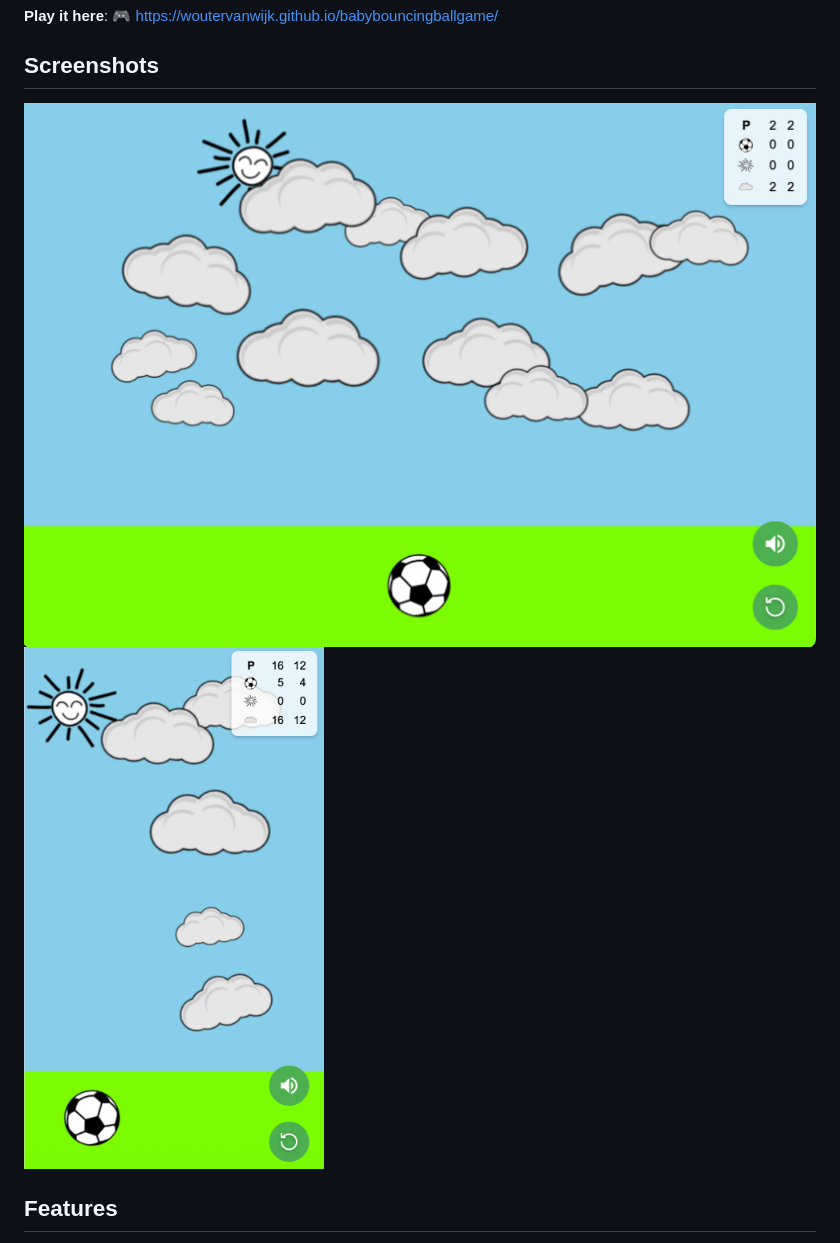
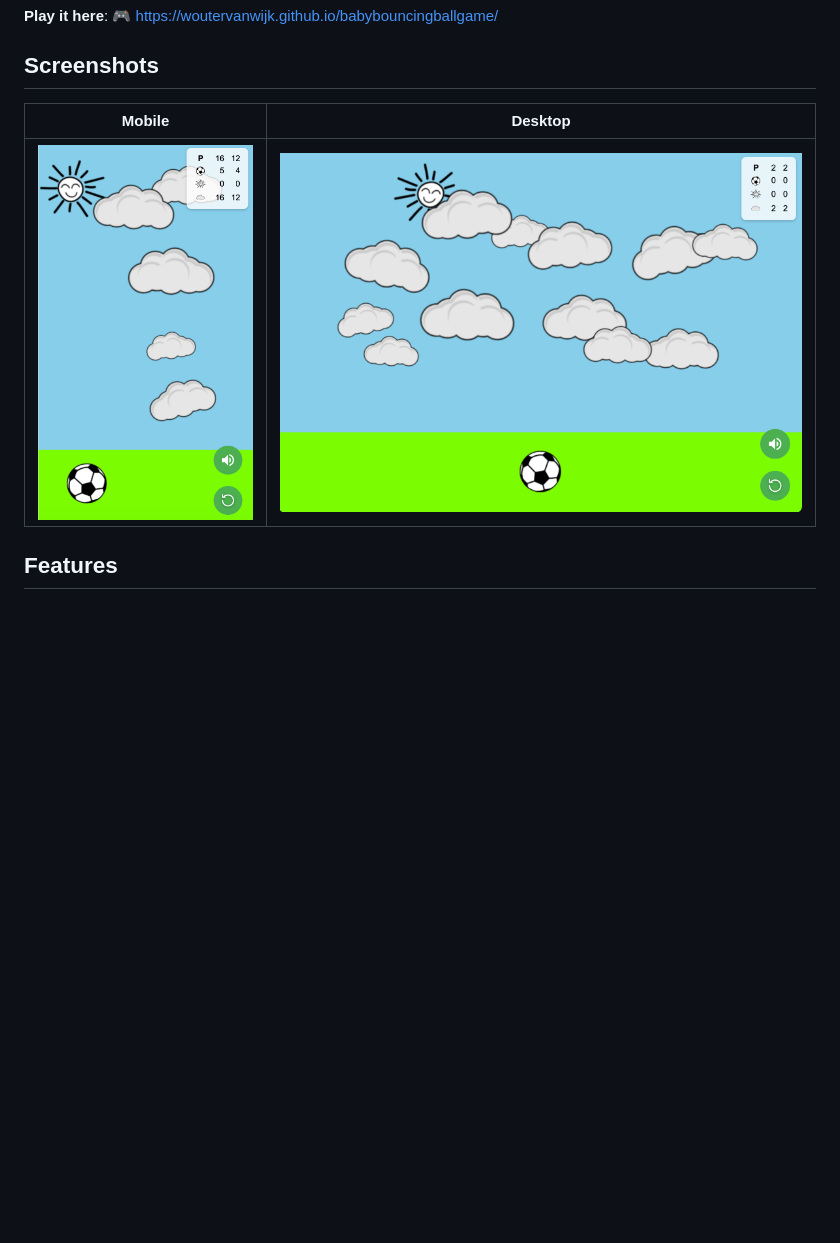
Before and after one commit to woutervanwijk/babybouncingballgame, a Markdown page: README.md, the part around the change. Drawn GitHub-style; blank space fills up the shorter version.

Commit message:
edit screens

```diff
--- a/README.md
+++ b/README.md
@@ -6,8 +6,9 @@ A simple, responsive HTML5 game built with Phaser.js where you can bounce a ball
 
 ## Screenshots
 
-![Desktop Version](screens/bouncingballgame_desktop.png)
-<img src="screens/bouncingballgame_mobile.png" alt="Mobile Version" width="300">
+| Mobile | Desktop |
+|--------|---------|
+| ![Mobile Version](screens/bouncingballgame_mobile.png) | ![Desktop Version](screens/bouncingballgame_desktop.png) |
 
 ## Features
 
```
